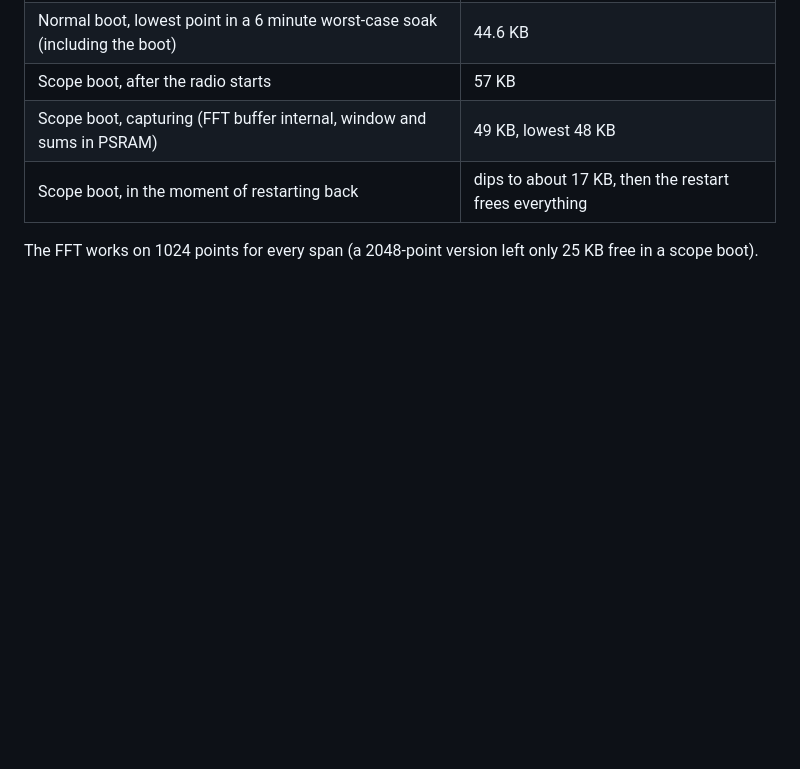
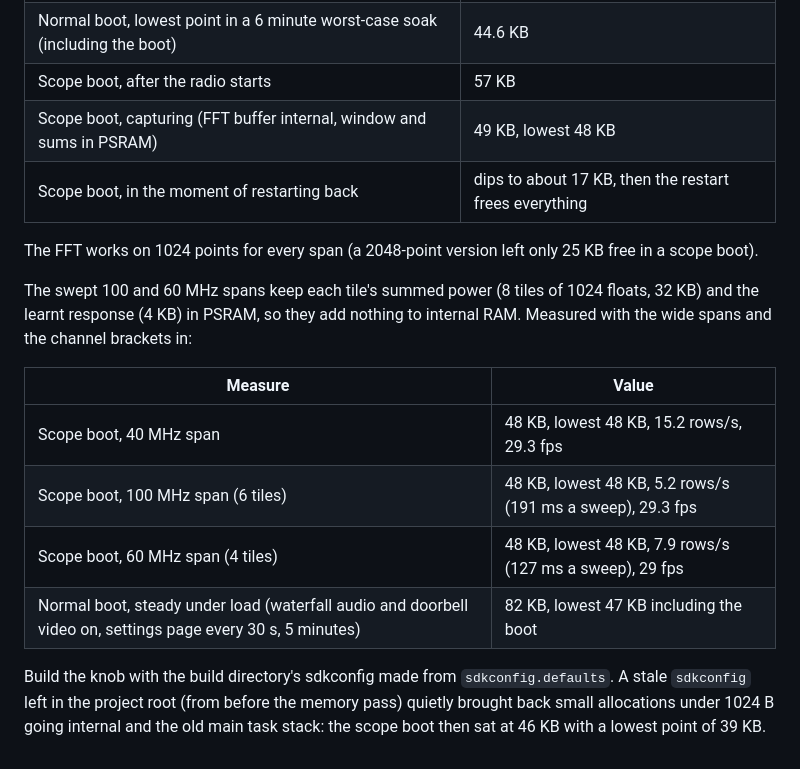
Before and after one commit to M0LTE/esp32-knob-pages, a Markdown page: docs/memory.md, the part around the change. Drawn GitHub-style; blank space fills up the shorter version.

```diff
--- a/docs/memory.md
+++ b/docs/memory.md
@@ -81,3 +81,14 @@ The scope's capture engine writes into a fixed 64 KB bank of internal SRAM (0x3f
 | Scope boot, in the moment of restarting back | dips to about 17 KB, then the restart frees everything |
 
 The FFT works on 1024 points for every span (a 2048-point version left only 25 KB free in a scope boot).
+
+The swept 100 and 60 MHz spans keep each tile's summed power (8 tiles of 1024 floats, 32 KB) and the learnt response (4 KB) in PSRAM, so they add nothing to internal RAM. Measured with the wide spans and the channel brackets in:
+
+| Measure | Value |
+|---|---|
+| Scope boot, 40 MHz span | 48 KB, lowest 48 KB, 15.2 rows/s, 29.3 fps |
+| Scope boot, 100 MHz span (6 tiles) | 48 KB, lowest 48 KB, 5.2 rows/s (191 ms a sweep), 29.3 fps |
+| Scope boot, 60 MHz span (4 tiles) | 48 KB, lowest 48 KB, 7.9 rows/s (127 ms a sweep), 29 fps |
+| Normal boot, steady under load (waterfall audio and doorbell video on, settings page every 30 s, 5 minutes) | 82 KB, lowest 47 KB including the boot |
+
+Build the knob with the build directory's sdkconfig made from `sdkconfig.defaults`. A stale `sdkconfig` left in the project root (from before the memory pass) quietly brought back small allocations under 1024 B going internal and the old main task stack: the scope boot then sat at 46 KB with a lowest point of 39 KB.
```
Also changed, not shown: README.md (+2 -2 lines), renders/scope-wide.png (added), renders/scope.png, 4 other files.
